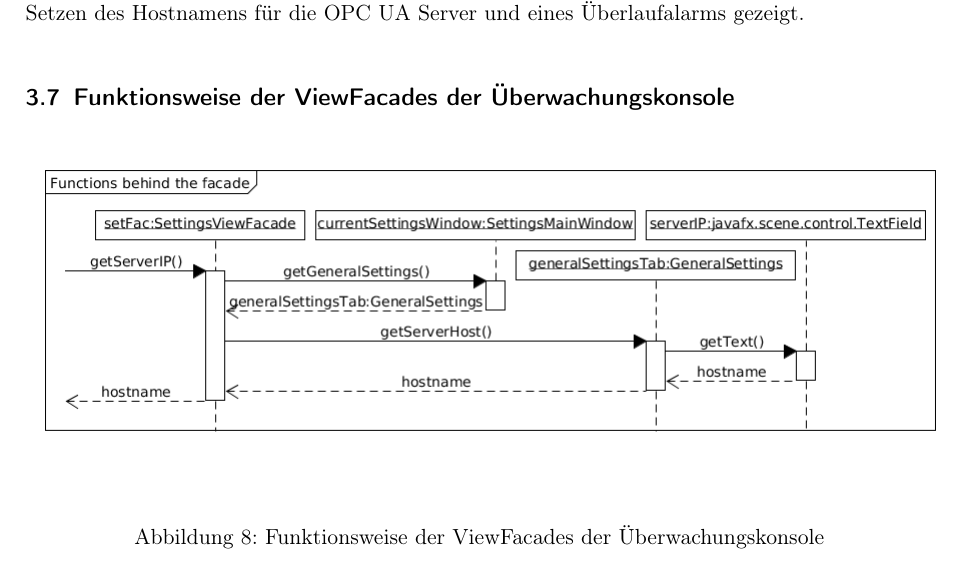
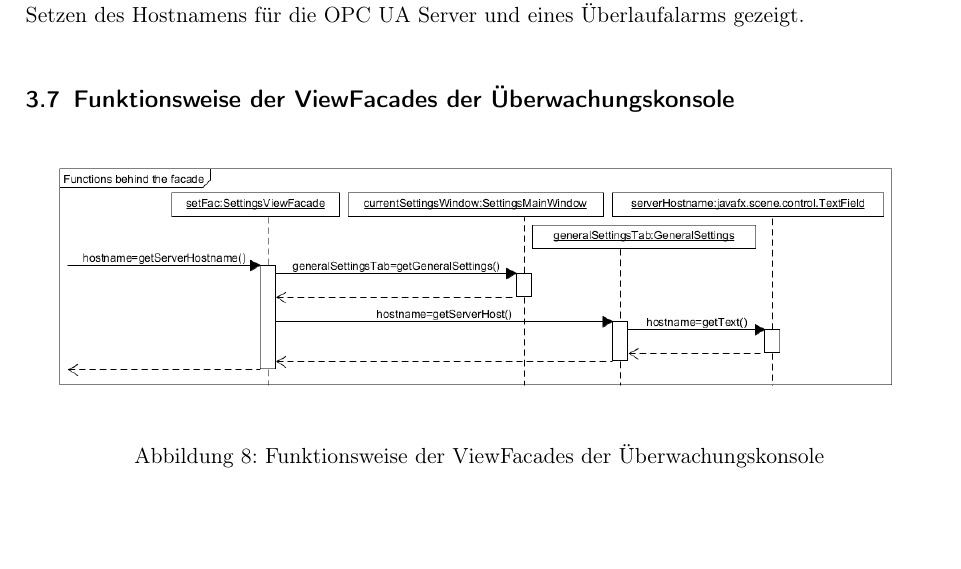
Before and after one commit to ByteHamster/PSE, a LaTeX document (docs/Design.tex): part of page 10 of 22, cut so that both start at the same text, the shorter picture padded with empty space. Compiled offline with pdfLaTeX.

Commit message:
[design] Updated some sequence diagrams to contain server host names.

```diff
--- a/docs/Design.tex
+++ b/docs/Design.tex
@@ -148,7 +148,7 @@ Beispielhaft wird das Auslesen und Setzen des Hostnamens für die OPC UA Server
 \subsection{Funktionsweise der ViewFacades der Überwachungskonsole}
 \begin{figure}[H]
 	\centering
-	\includegraphics[scale=0.5]{design/sequence-diagrams/functions-behind-the-facade.png}
+	\includegraphics[scale=0.4]{design/sequence-diagrams/functions-behind-the-facade.png}
 	\caption{Funktionsweise der ViewFacades der Überwachungskonsole}
 \end{figure}
 Jeder Aufruf einer Methode der \emph{MonitoringViewFacade()} oder \emph{SettingsViewFacade()} wird an die dahinter liegenden Objekte delegiert, um an den eigentlichen Wert zu kommen oder die eigentliche Operation auszuführen. Das beispielhafte Vorgehen der \emph{SettingsViewFacade} zeigt, wie der Hostname der OPC UA Server vom eigentlichen \emph{javafx.scene.control.TextField}, über den der Benutzer den Hostnamen eingestellt hat, an die \emph{SettingsViewFacade} zurückgereicht wird.
```
Also changed, not shown: docs/design/sequence-diagrams/functions-behind-the-facade.png, docs/design/sequence-diagrams/save-settings.png, docs/design/sequence-diagrams/start-of-monitoring.png, 3 other files.
